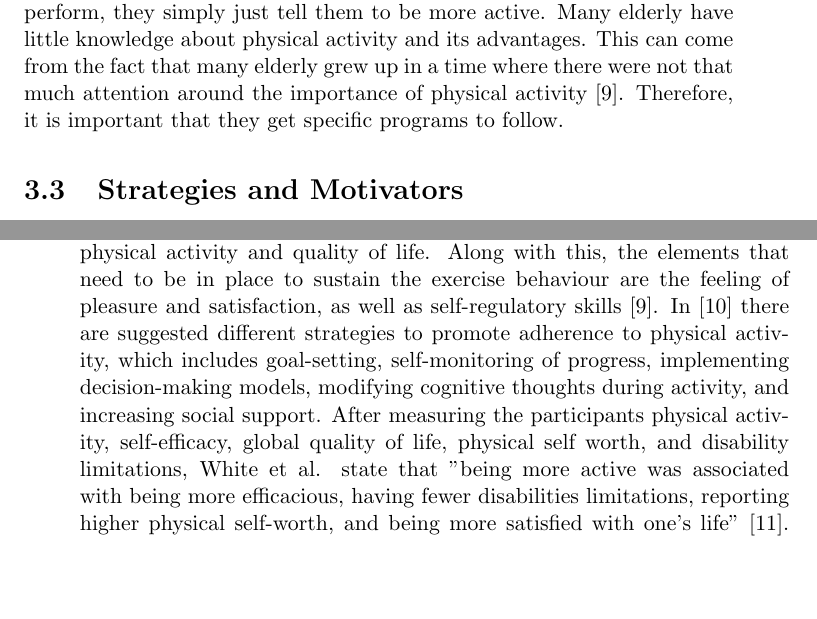
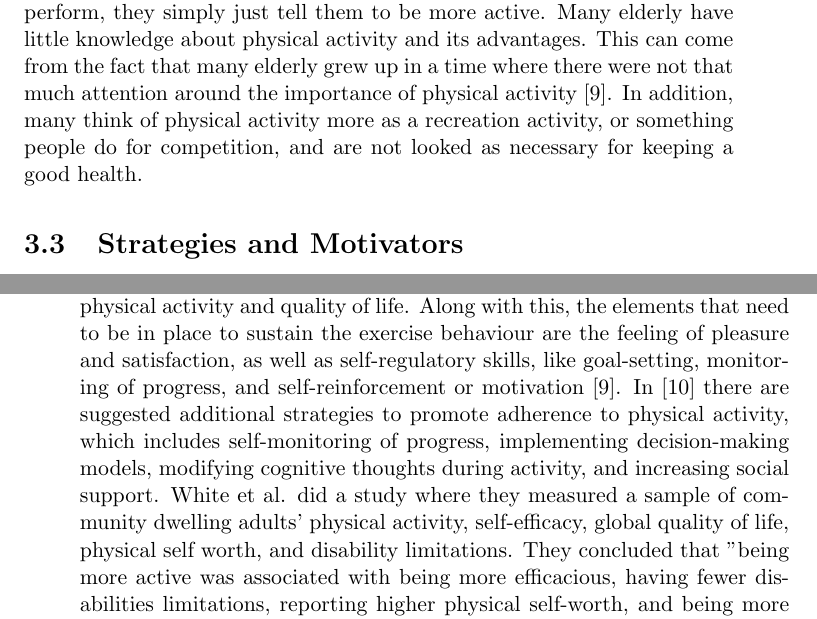
Before and after one commit to mathilwa/Master2013, a LaTeX thesis (report.tex, which reads elderlyandexercise.tex): two parts of pages 35 and 36 of 267, joined at a grey line, cut so that both start at the same text, the shorter picture padded with empty space. Compiled offline with pdfLaTeX.

Commit message:
noen smp endigner

```diff
--- a/elderlyandexercise.tex
+++ b/elderlyandexercise.tex
@@ -28,13 +28,13 @@ One common barrier is that elderly think their health is not good enough to star
 
 The importance of having available and convenient resources is significant, as it is shown that people living far away from for example training centres, parks and walking paths are less active than people living near these facilities \cite{schutzer}. With this comes also time constraints. It is shown that many elderly look at physical activity as time consuming, thinking about the time doing the activity, as well as the time getting to the exercise site \cite{schutzer} \cite{chao}. It can be challenging to get people to perform unstructured, free-living, exercise programs, compared to structured programs. This is because people themselves have to decide when, where, and what to do. This is pretty much based on self-motivation \cite{chao}.
 
-Physicians play an important role when it comes to advising elderly to exercise, because most people have respect for and trust their physicians. This was also discussed in \cite{project}, where we found physiotherapists to be an appropriate and reliable mediator for the exercise game. However, in \cite{schutzer} and \cite{chao} it is discussed that physicians do not always give sufficient exercise advice. Instead of giving a specific exercise program for the patient to perform, they simply just tell them to be more active. Many elderly have little knowledge about physical activity and its advantages. This can come from the fact that many elderly grew up in a time where there were not that much attention around the importance of physical activity \cite{schutzer}. Therefore, it is important that they get specific programs to follow.
+Physicians play an important role when it comes to advising elderly to exercise, because most people have respect for and trust their physicians. This was also discussed in \cite{project}, where we found physiotherapists to be an appropriate and reliable mediator for the exercise game. However, in \cite{schutzer} and \cite{chao} it is discussed that physicians do not always give sufficient exercise advice. Instead of giving a specific exercise program for the patient to perform, they simply just tell them to be more active. Many elderly have little knowledge about physical activity and its advantages. This can come from the fact that many elderly grew up in a time where there were not that much attention around the importance of physical activity \cite{schutzer}. In addition, many think of physical activity more as a recreation activity, or something people do for competition, and are not looked as necessary for keeping a good health.
 
 \section{Strategies and Motivators}
 \label{sec:motivators}
 Understanding the barriers and challenges, can help to understand what factors motivate people to exercise. Having more time, more information, and living closer to exercise offerings, are basic goals that can help motivating.  A structured program offered at a set time, will probably be a good solution for this user group, as a common problem is to find time, as well as decide what kind of exercise to do \cite{chao}. What physicians are telling their patients is important. It is important to remember the common limitation of memory capacity among elderly. Therefore, information should be given in a precise and accurate way \cite{chao}.
 
-The importance of self-efficacy is discussed in \cite{schutzer}, \cite{chao} and \cite{white}. Self-efficacy is defined as \emph{"an individuals belief in their ability to successfully perform a specific behaviour"} \cite{schutzer}, and seems to be an important determinant of exercise behaviour. It is more likely for a person with strong self-efficacy expectations and outcomes to adopt to a specific behaviour. In \cite{white} they evaluate self-efficacy to play an important role in the relationship between physical activity and quality of life. Along with this, the elements that need to be in place to sustain  the exercise behaviour are the feeling of pleasure and satisfaction, as well as self-regulatory skills \cite{schutzer}. In \cite{chao} there are suggested different strategies to promote adherence to physical activity, which includes goal-setting, self-monitoring of progress, implementing decision-making models, modifying cognitive thoughts during activity, and increasing social support.  After measuring the participants physical activity, self-efficacy, global quality of life, physical self worth, and disability limitations, White et al. state that "being more active was associated with being more efficacious, having fewer disabilities limitations, reporting higher physical self-worth, and being more satisfied with one's life" \cite{white}. In addition, \cite{white} stated that self-esteem is an important component of the physical activity and quality of life relationship.
+The importance of self-efficacy is discussed in \cite{schutzer} and \cite{white}. Self-efficacy is defined as \emph{"an individuals belief in their ability to successfully perform a specific behaviour"} \cite{schutzer}, and seems to be an important determinant of exercise behaviour. It is more likely for a person with strong self-efficacy expectations and outcomes to adopt to a specific behaviour. In \cite{white} they evaluate self-efficacy to play an important role in the relationship between physical activity and quality of life. Along with this, the elements that need to be in place to sustain  the exercise behaviour are the feeling of pleasure and satisfaction, as well as self-regulatory skills, like goal-setting, monitoring of progress, and self-reinforcement or motivation  \cite{schutzer}. In \cite{chao} there are suggested additional strategies to promote adherence to physical activity, which includes self-monitoring of progress, implementing decision-making models, modifying cognitive thoughts during activity, and increasing social support. White et al. did a study where they measured a sample of community dwelling adults' physical activity, self-efficacy, global quality of life, physical self worth, and disability limitations. They concluded that "being more active was associated with being more efficacious, having fewer disabilities limitations, reporting higher physical self-worth, and being more satisfied with one's life" \cite{white}. In addition, \cite{white} stated that self-esteem is an important component of the physical activity and quality of life relationship.
 
 Chao et al. \cite{chao} discuss some additional strategies for motivation.  One must understand different peoples' needs and expectations, and take into account race, gender, ethnicity etc.  To meet these expectations, contact with the relevant people is important. \cite{chao} suggests this to be done with for example interviews and focus groups.  Self-regulatory skills, including goal setting, self-monitoring of progress, and environmental management, are important to keep peoples' exercise behaviour \cite{chao}. Clear goals should be set to let the participant understand that the activity has a purpose and is going through an end, and that skills will be developed through practice. To easily monitor the exercise, goals should be separated into small and more manageable parts. Environmental factors, like convenience of activity facilities, can enhance adherence to physical activity. Exercising should be looked at as an ongoing process, and it is important to remember that people's behaviour towards exercising can change with age. Therefore, prevention of relapse should be included in the planning process, to maintain the physical activity routine \cite{chao}.
 
```
Also changed, not shown: discussion.tex (+2 -0 lines), elderlyandexercise.tex (2 more changed lines).
